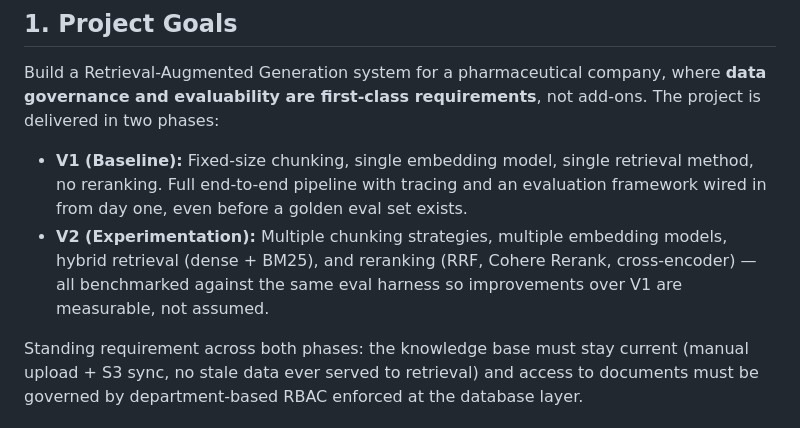
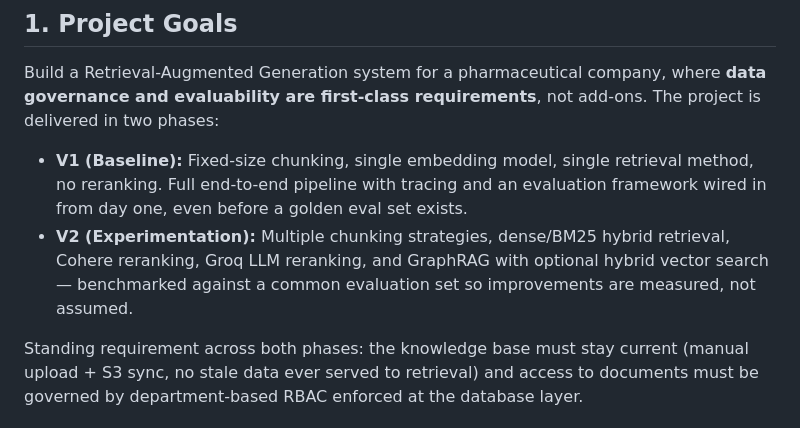
Before and after one commit to AadCode7/Pharma_RAG, a Markdown page: architecture.md, the part around the change. Drawn GitHub-style.

Commit message:
Keep strategy overview aligned with GraphRAG implementation

```diff
--- a/architecture.md
+++ b/architecture.md
@@ -5,7 +5,7 @@
 Build a Retrieval-Augmented Generation system for a pharmaceutical company, where **data governance and evaluability are first-class requirements**, not add-ons. The project is delivered in two phases:
 
 - **V1 (Baseline):** Fixed-size chunking, single embedding model, single retrieval method, no reranking. Full end-to-end pipeline with tracing and an evaluation framework wired in from day one, even before a golden eval set exists.
-- **V2 (Experimentation):** Multiple chunking strategies, multiple embedding models, hybrid retrieval (dense + BM25), and reranking (RRF, Cohere Rerank, cross-encoder) — all benchmarked against the same eval harness so improvements over V1 are measurable, not assumed.
+- **V2 (Experimentation):** Multiple chunking strategies, dense/BM25 hybrid retrieval, Cohere reranking, Groq LLM reranking, and GraphRAG with optional hybrid vector search — benchmarked against a common evaluation set so improvements are measured, not assumed.
 
 Standing requirement across both phases: the knowledge base must stay current (manual upload + S3 sync, no stale data ever served to retrieval) and access to documents must be governed by department-based RBAC enforced at the database layer.
 
```
